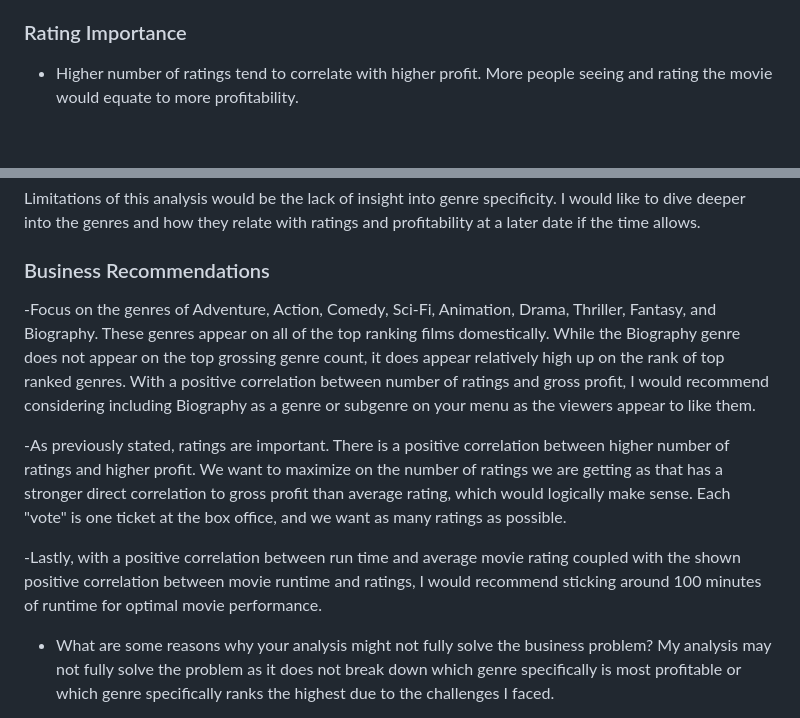
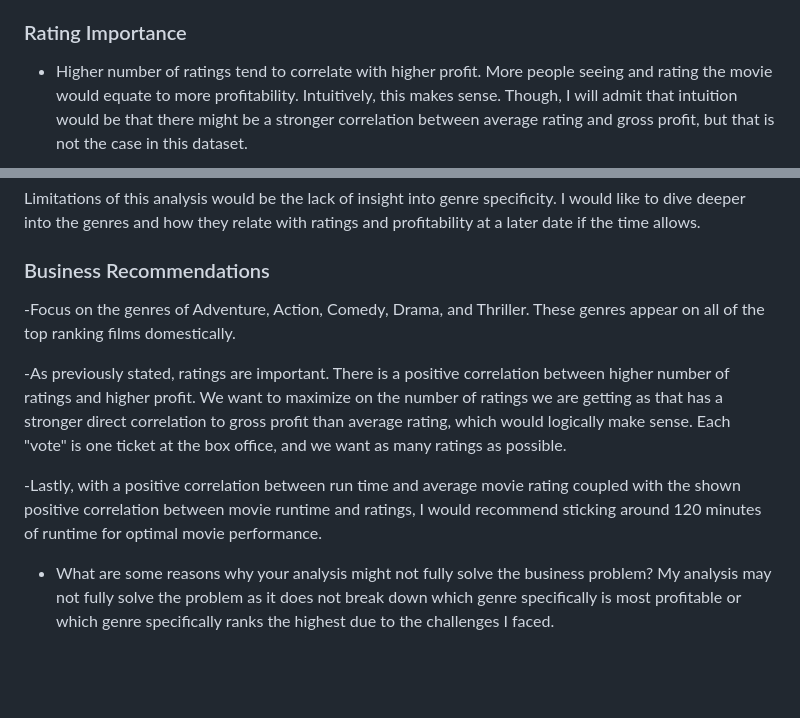
Before and after one commit to learn-co-curriculum/dsc-project-template, a Markdown page: README.md, 2 parts joined by grey strips. Drawn GitHub-style; blank space fills up the shorter version.

Commit message:
draft changes

```diff
--- a/README.md
+++ b/README.md
@@ -61,7 +62,8 @@ Top grossing films are in the Adventure, Action, Comedy, Sci-Fi, Animation, Fant
 Positive correlations associated with both average movie rating and movie runtime as well as the number of votes and movie run time.  Number of ratings are a critical variable in evaulating the average rating as with a low number of ratings, the average rating data will be skewed.
 
 ### Rating Importance
-* Higher number of ratings tend to correlate with higher profit. More people seeing and rating the movie would equate to more profitability.
+* Higher number of ratings tend to correlate with higher profit. More people seeing and rating the movie would equate to more profitability. Intuitively, this makes sense. Though, I will admit that intuition would be that there might be a stronger correlation between average rating and gross profit, but that is not the case in this dataset.
+
 ![graph5](./images/heat_map_profit.png)
 ![graph5](./images/num_ratings_profit.png)
 
@@ -71,11 +73,11 @@ Positive correlations associated with both average movie rating and movie runtim
 Limitations of this analysis would be the lack of insight into genre specificity. I would like to dive deeper into the genres and how they relate with ratings and profitability at a later date if the time allows.
 
 ### Business Recommendations
- -Focus on the genres of Adventure, Action, Comedy, Sci-Fi, Animation, Drama, Thriller, Fantasy, and Biography. These genres appear on all of the top ranking films domestically. While the Biography genre does not appear on the top grossing genre count, it does appear relatively high up on the rank of top ranked genres. With a positive correlation between number of ratings and gross profit, I would recommend considering including Biography as a genre or subgenre on your menu as the viewers appear to like them.
+ -Focus on the genres of Adventure, Action, Comedy, Drama, and Thriller. These genres appear on all of the top ranking films domestically.
 
  -As previously stated, ratings are important. There is a positive correlation between higher number of ratings and higher profit. We want to maximize on the number of ratings we are getting as that has a stronger direct correlation to gross profit than average rating, which would logically make sense. Each "vote" is one ticket at the box office, and we want as many ratings as possible.
 
- -Lastly, with a positive correlation between run time and average movie rating coupled with the shown positive correlation between movie runtime and ratings, I would recommend sticking around 100 minutes of runtime for optimal movie performance.
+ -Lastly, with a positive correlation between run time and average movie rating coupled with the shown positive correlation between movie runtime and ratings, I would recommend sticking around 120 minutes of runtime for optimal movie performance.
 
 * What are some reasons why your analysis might not fully solve the business problem?
     My analysis may not fully solve the problem as it does not break down which genre specifically is most profitable or which genre specifically ranks the highest due to the challenges I faced.
```
Also changed, not shown: other parts of README.md (+2 -1 lines), images/most_rated_genres.png, images/top_grossing_genres.png, images/top_ranking_genres.png, 2 other files.
